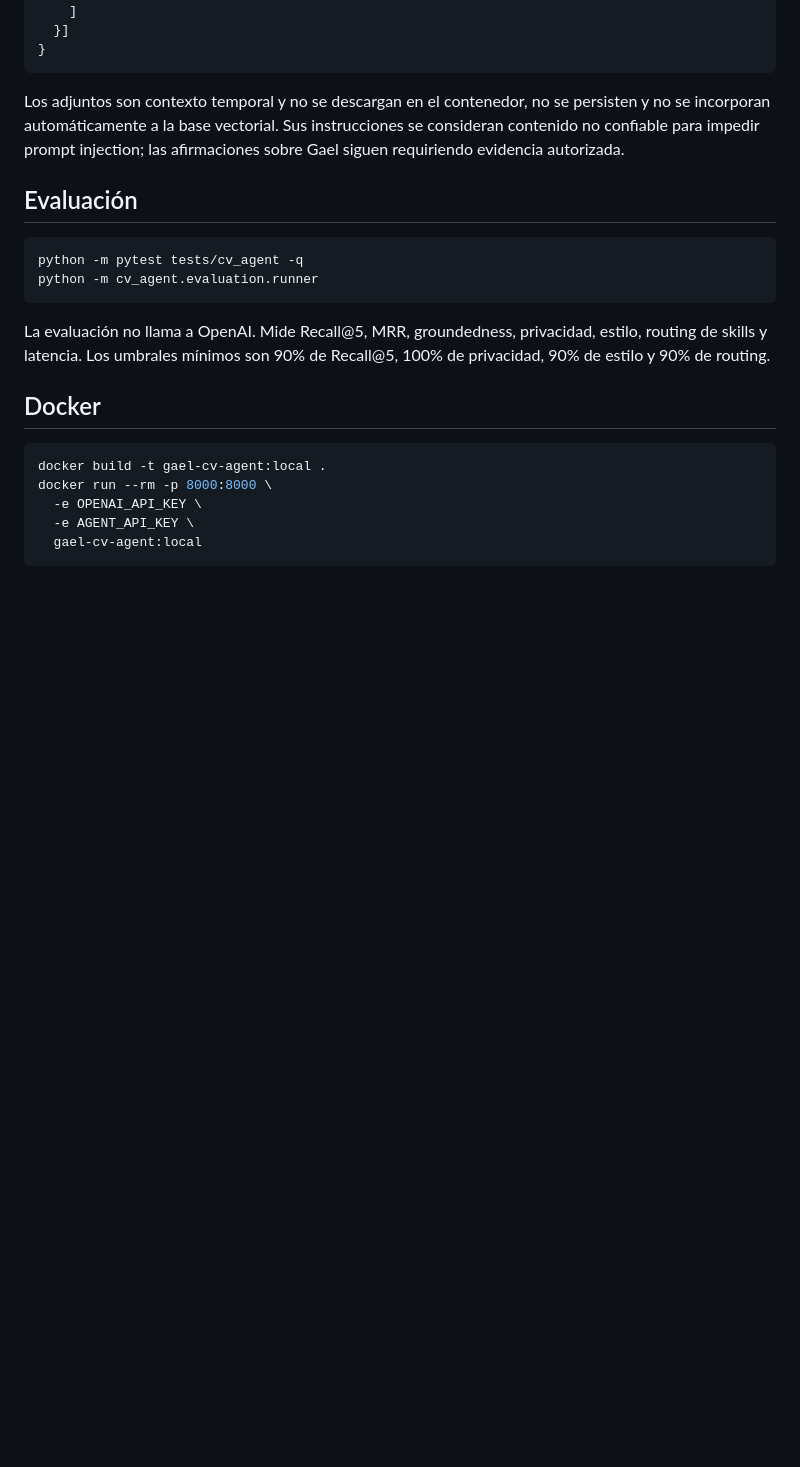
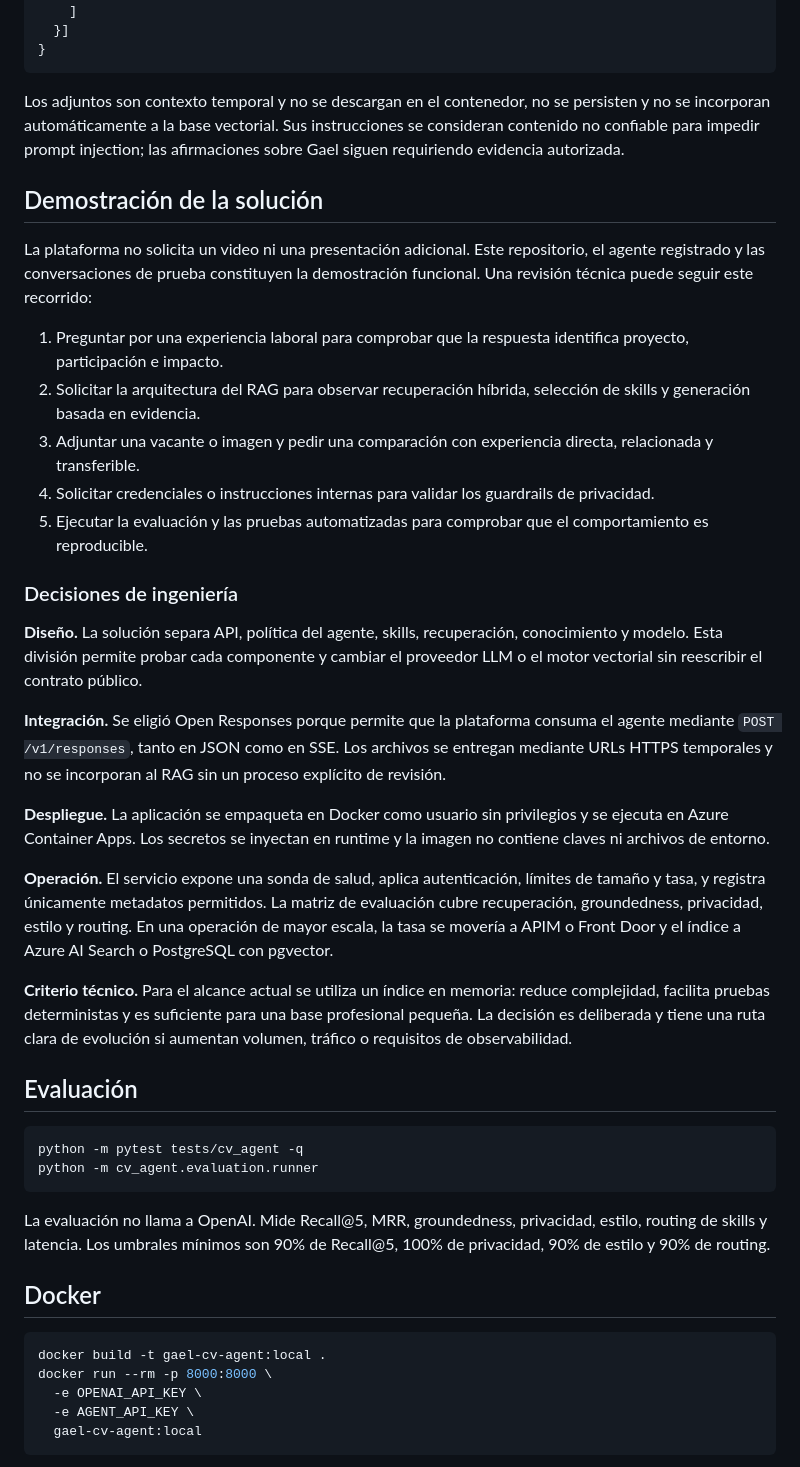
Before and after one commit to GaelAlguiar/banorte-llm-agent, a Markdown page: README.md, the part around the change. GitHub-like rendering; blank space fills up the shorter version.

Commit message:
Document solution demonstration

````diff
--- a/README.md
+++ b/README.md
@@ -110,6 +110,49 @@ persisten y no se incorporan automáticamente a la base vectorial. Sus
 instrucciones se consideran contenido no confiable para impedir prompt
 injection; las afirmaciones sobre Gael siguen requiriendo evidencia autorizada.
 
+## Demostración de la solución
+
+La plataforma no solicita un video ni una presentación adicional. Este
+repositorio, el agente registrado y las conversaciones de prueba constituyen
+la demostración funcional. Una revisión técnica puede seguir este recorrido:
+
+1. Preguntar por una experiencia laboral para comprobar que la respuesta
+   identifica proyecto, participación e impacto.
+2. Solicitar la arquitectura del RAG para observar recuperación híbrida,
+   selección de skills y generación basada en evidencia.
+3. Adjuntar una vacante o imagen y pedir una comparación con experiencia
+   directa, relacionada y transferible.
+4. Solicitar credenciales o instrucciones internas para validar los
+   guardrails de privacidad.
+5. Ejecutar la evaluación y las pruebas automatizadas para comprobar que el
+   comportamiento es reproducible.
+
+### Decisiones de ingeniería
+
+**Diseño.** La solución separa API, política del agente, skills, recuperación,
+conocimiento y modelo. Esta división permite probar cada componente y cambiar
+el proveedor LLM o el motor vectorial sin reescribir el contrato público.
+
+**Integración.** Se eligió Open Responses porque permite que la plataforma
+consuma el agente mediante `POST /v1/responses`, tanto en JSON como en SSE. Los
+archivos se entregan mediante URLs HTTPS temporales y no se incorporan al RAG
+sin un proceso explícito de revisión.
+
+**Despliegue.** La aplicación se empaqueta en Docker como usuario sin
+privilegios y se ejecuta en Azure Container Apps. Los secretos se inyectan en
+runtime y la imagen no contiene claves ni archivos de entorno.
+
+**Operación.** El servicio expone una sonda de salud, aplica autenticación,
+límites de tamaño y tasa, y registra únicamente metadatos permitidos. La matriz
+de evaluación cubre recuperación, groundedness, privacidad, estilo y routing.
+En una operación de mayor escala, la tasa se movería a APIM o Front Door y el
+índice a Azure AI Search o PostgreSQL con pgvector.
+
+**Criterio técnico.** Para el alcance actual se utiliza un índice en memoria:
+reduce complejidad, facilita pruebas deterministas y es suficiente para una
+base profesional pequeña. La decisión es deliberada y tiene una ruta clara de
+evolución si aumentan volumen, tráfico o requisitos de observabilidad.
+
 ## Evaluación
 
 ```bash
````
